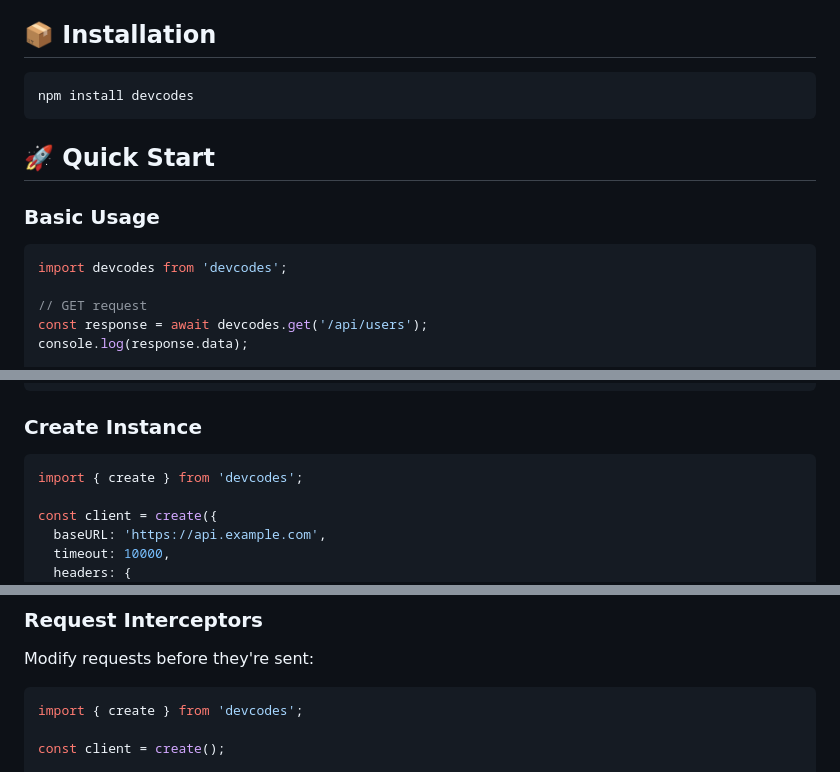
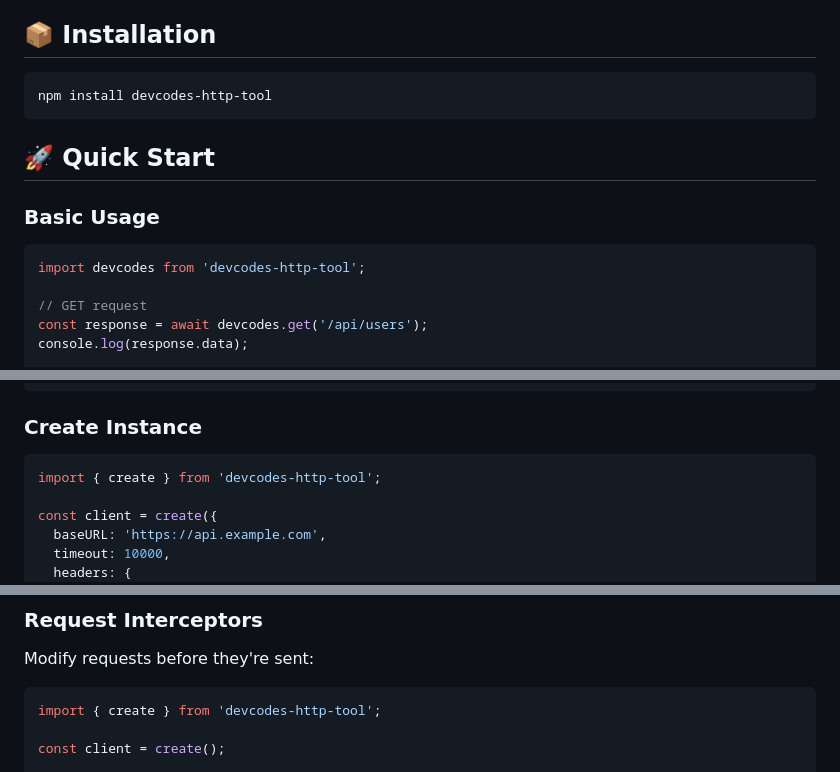
Before and after one commit to azaresw/devcodes-http-tool, a Markdown page: README.md, 3 parts joined by grey strips. Drawn GitHub-style.

Commit message:
fix: correct package name in docs to devcodes-http-tool

````diff
--- a/README.md
+++ b/README.md
@@ -19,7 +19,7 @@ DevCodes is a modern, TypeScript-first HTTP client designed to replace Axios wit
 ## 📦 Installation
 
 ```bash
-npm install devcodes
+npm install devcodes-http-tool
 ```
 
 ## 🚀 Quick Start
@@ -27,7 +27,7 @@ npm install devcodes
 ### Basic Usage
 
 ```typescript
-import devcodes from 'devcodes';
+import devcodes from 'devcodes-http-tool';
 
 // GET request
 const response = await devcodes.get('/api/users');
@@ -51,7 +51,7 @@ const data = await devcodes.request({
 ### Create Instance
 
 ```typescript
-import { create } from 'devcodes';
+import { create } from 'devcodes-http-tool';
 
 const client = create({
   baseURL: 'https://api.example.com',
@@ -149,7 +149,7 @@ interface Response<T> {
 Modify requests before they're sent:
 
 ```typescript
-import { create } from 'devcodes';
+import { create } from 'devcodes-http-tool';
 
 const client = create();
 
````
